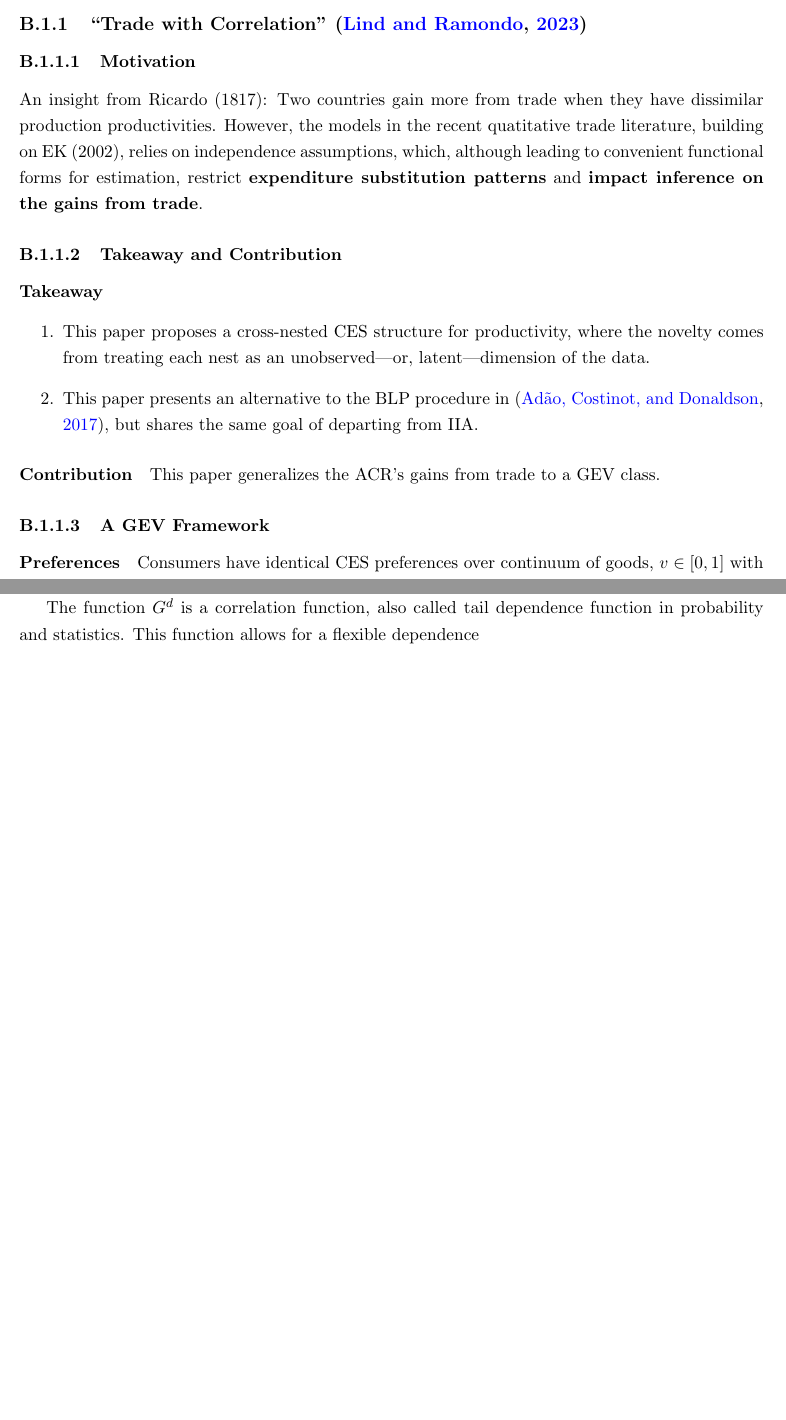
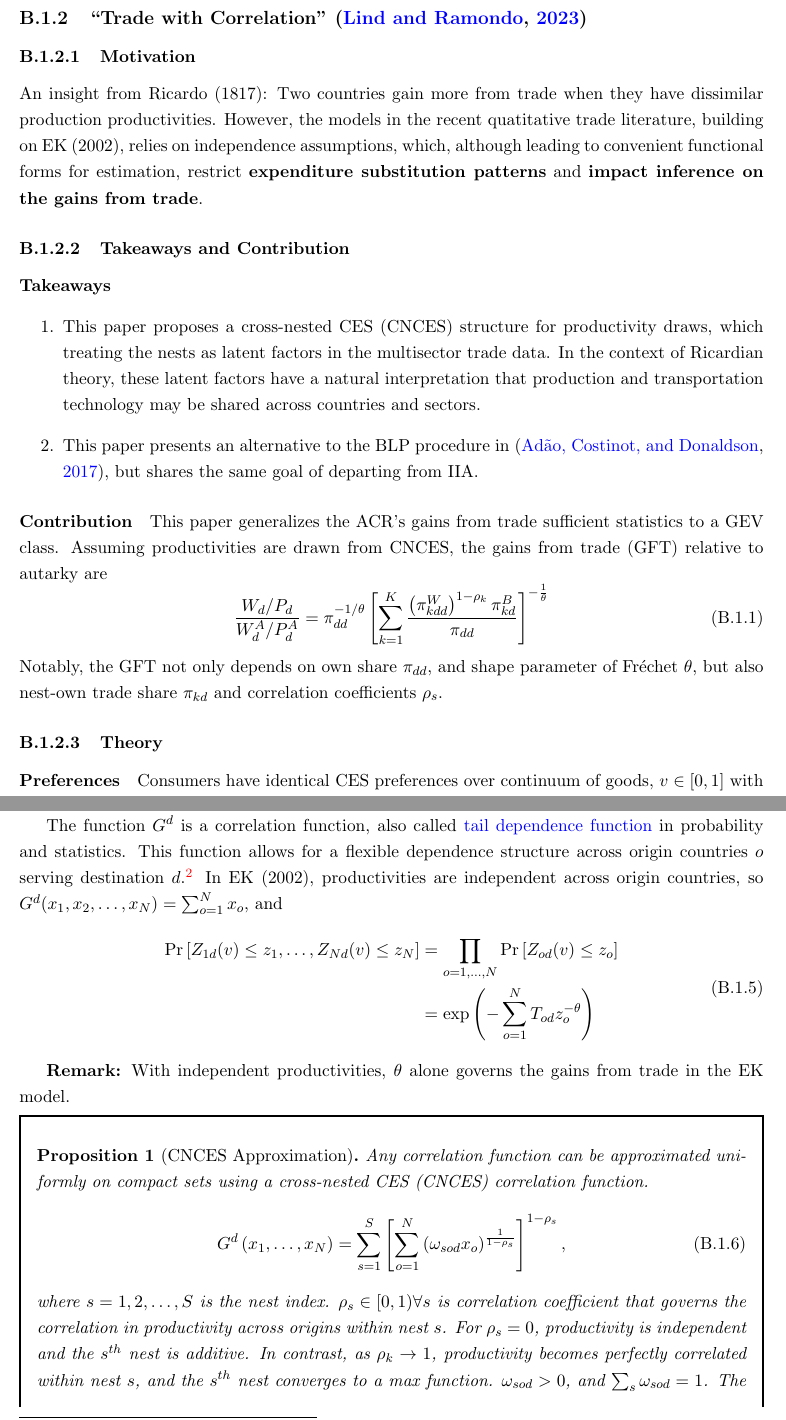
Before and after one commit to JunbiaoChen1998/reading_notes, a LaTeX document (logbook/logbook.tex, which reads logbook/entries/Lind_Ramondo_Trade_wCorrelation_2023.tex): two parts of pages 8 and 9 of 18 before the commit and two parts of pages 9 and 10 of 21 after it, joined at a grey line, cut so that both start at the same text, the shorter picture padded with empty space. Compiled offline with pdfLaTeX.

Commit message:
committed WIP

```diff
--- a/logbook/entries/Lind_Ramondo_Trade_wCorrelation_2023.tex
+++ b/logbook/entries/Lind_Ramondo_Trade_wCorrelation_2023.tex
@@ -6,11 +6,14 @@ which, although leading to convenient functional forms for estimation,
 restrict \textbf{expenditure substitution patterns} and
 \textbf{impact inference on the gains from trade}.
 
-\subsubsection{Takeaway and Contribution}
-\paragraph{Takeaway}
+\subsubsection{Takeaways and Contribution}
+\paragraph{Takeaways}
 \begin{enumerate}
-    \item This paper proposes a cross-nested CES structure for productivity,
-where the novelty comes from treating each nest as an unobserved—or, latent—dimension of the data.
+    \item This paper proposes a cross-nested CES (CNCES) structure for productivity draws,
+    which treating the nests as latent factors in the multisector trade data.
+    In the context of Ricardian theory,
+    these latent factors have a natural interpretation
+    that production and transportation technology may be shared across countries and sectors.
 % Particularly, this paper partitions sectors into multiple nests in a multisector Ricardian model,
 % allowing rich cross-sector substition patterns in counterfactual analysis.
     \item This paper presents an alternative to the BLP procedure in \citep{Adao:2017}, but shares the same
@@ -18,9 +21,17 @@ where the novelty comes from treating each nest as an unobserved—or, latent—
 \end{enumerate}
 
 \paragraph{Contribution}
-This paper generalizes the ACR's gains from trade to a GEV class.
+This paper generalizes the ACR's gains from trade sufficient statistics to a GEV class.
+% Generally, it is the correlation function that controls comparative advantage
+% since it determines the joint distribution of productivity between any two countries.
+Assuming productivities are drawn from CNCES, the gains from trade (GFT) relative to autarky are
+\begin{equation}
+\frac{W_d / P_d}{W_d^A / P_d^A}=\pi_{d d}^{-1 / \theta}\left[\sum_{k=1}^K \frac{\left(\pi_{k d d}^W\right)^{1-\rho_k} \pi_{k d}^B}{\pi_{d d}}\right]^{-\frac{1}{\theta}}
+\end{equation}
+Notably, the GFT not only depends on own share $\pi_{dd}$, and shape parameter of Fr\'{e}chet $\theta$,
+but also nest-own trade share $\pi_{kd}$ and correlation coefficients $\rho_s$.
 
-\subsubsection{A GEV Framework}
+\subsubsection{Theory}
 \paragraph{Preferences}
 Consumers have identical CES preferences over continuum of goods, $v \in [0,1]$
 with elasticity of substitution $\eta > 1$.
@@ -59,4 +71,44 @@ while the shape parameter regulates the heterogeneity of iid productivity draws
     The smaller $\theta$ is, the greater the heterogeneity.
 }
 
-The function $G^d$ is a correlation function, also called tail dependence function in probability and statistics. This function allows for a flexible dependence
+The function $G^d$ is a correlation function,
+also called \textcolor{blue}{tail dependence function}
+in probability and statistics.
+This function allows for a flexible dependence structure across origin countries $o$
+serving destination $d$.%
+\footnote{
+    See Gudendorf, Gordon, and Johan Segers. 2010. “Extreme-Value Copulas.”
+}
+In EK (2002), productivities are independent across origin countries, so
+$G^d(x_1, x_2, \ldots, x_N) = \sum_{o=1}^N x_o$,
+and
+\begin{equation}
+    \begin{aligned}
+        \text{Pr}\left[Z_{1 d}(v) \leq z_1, \ldots, Z_{N d}(v) \leq z_N\right] &
+        = \prod_{o=1,\ldots,N}  \text{Pr}\left[Z_{o d}(v) \leq z_o \right] \\
+        & = \exp \left( - \sum_{o=1}^N T_{od} z_o^{-\theta} \right)
+    \end{aligned}
+\end{equation}
+
+\textbf{Remark:} With independent productivities,
+$\theta$ alone governs the gains from trade in the EK model.
+
+
+
+\begin{boxedproposition}[CNCES Approximation]
+    Any correlation function can be approximated uniformly on compact sets using a cross-nested CES (CNCES) correlation function.
+    \begin{equation}
+        \label{eqn:cnces:approx}
+        G^d\left(x_1, \ldots, x_N\right)=\sum_{s=1}^S\left[\sum_{o=1}^N\left(\omega_{s o d} x_o\right)^{\frac{1}{1-\rho_s}}\right]^{1-\rho_s},
+    \end{equation}
+where $s = 1,2,\ldots,S$ is the nest index.
+$\rho_s \in[0,1) \forall s$ is correlation coefficient that governs the correlation in productivity across origins within nest $s$.
+For $\rho_s=0$, productivity is independent and the $s^{th}$ nest is additive.
+In contrast, as $\rho_k \rightarrow 1$,
+productivity becomes perfectly correlated within nest $s$, and the $s^{th}$ nest converges to a max function.
+$\omega_{s o d}>0$, and $\sum_s \omega_{s o d}=1$.
+The weight $\omega_{s o d}$ indicates the relative importance of each nest $s$ for a given trading pair od.
+If $\omega_{s o d}$ is high, nest $s$ is particularly productive in country $o$ for delivery to $d$.
+\\
+\noindent \textbf{PROOF:}
+\end{boxedproposition}
--- a/logbook/logbook.tex
+++ b/logbook/logbook.tex
@@ -9,9 +9,9 @@ All errors are my own.}
 \date{}
 
 %%PACKAGES
+\usepackage{mdframed} % For boxed environments
 \usepackage{graphicx}
 \usepackage{grffile}
-\graphicspath{ {../output/figures/} }
 \usepackage{tabularx}
 \usepackage{setspace}
 \usepackage{amsmath,amsthm,amssymb}
```
Also changed, not shown: bib/notes.bib (+11 -0 lines), literature/AER_LR_2023.pdf, logbook/logbook.pdf, logbook/entries/Lind_Ramondo_Trade_wCorrelation_2023.tex (20 more changed lines), logbook/logbook.tex (35 more changed lines).
